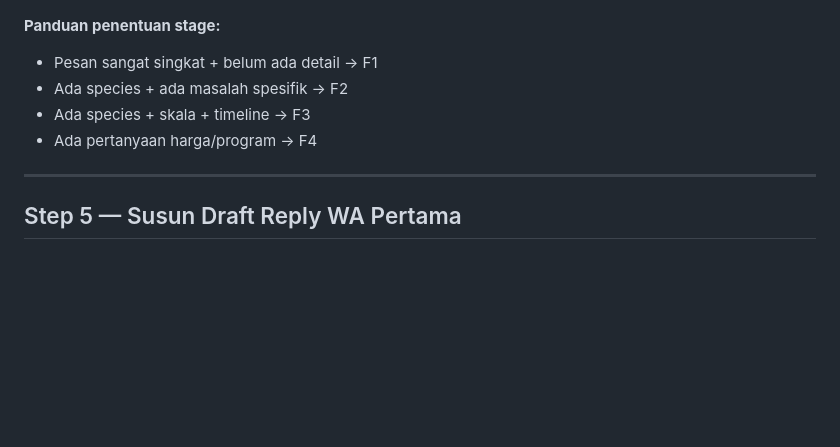
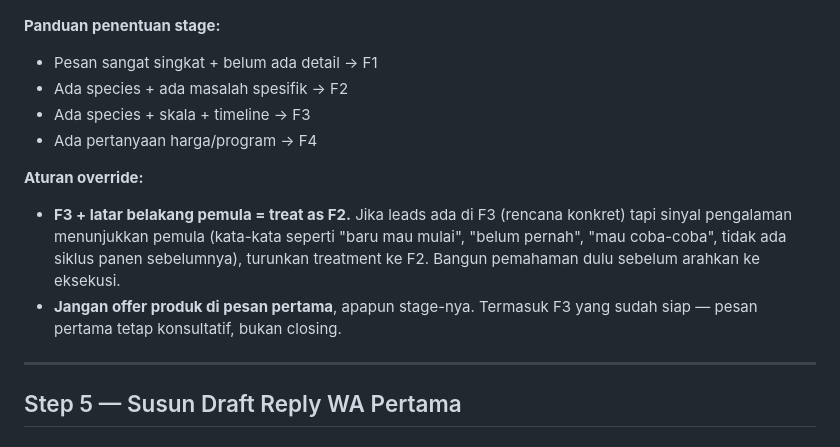
Before and after one commit to ppbib-2025/ppbib, a Markdown page: lead_intake.md, the part around the change. Drawn GitHub-style; blank space fills up the shorter version.

Commit message:
Update lead_intake.md: tambah aturan override F3+pemula=treat as F2
https://claude.ai/code/session_01TMqRnKP47hVgcpEGHFCptV

```diff
--- a/lead_intake.md
+++ b/lead_intake.md
@@ -102,6 +102,10 @@ Gunakan kombinasi dari Step 1–3 untuk menentukan posisi leads dalam funnel.
 - Ada species + skala + timeline → F3
 - Ada pertanyaan harga/program → F4
 
+**Aturan override:**
+- **F3 + latar belakang pemula = treat as F2.** Jika leads ada di F3 (rencana konkret) tapi sinyal pengalaman menunjukkan pemula (kata-kata seperti "baru mau mulai", "belum pernah", "mau coba-coba", tidak ada siklus panen sebelumnya), turunkan treatment ke F2. Bangun pemahaman dulu sebelum arahkan ke eksekusi.
+- **Jangan offer produk di pesan pertama**, apapun stage-nya. Termasuk F3 yang sudah siap — pesan pertama tetap konsultatif, bukan closing.
+
 ---
 
 ## Step 5 — Susun Draft Reply WA Pertama
```
